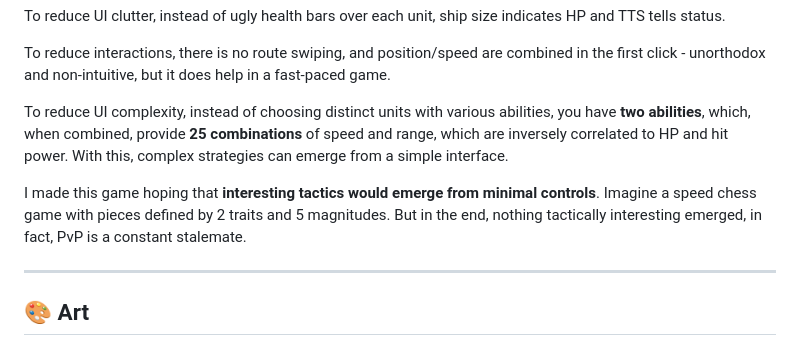
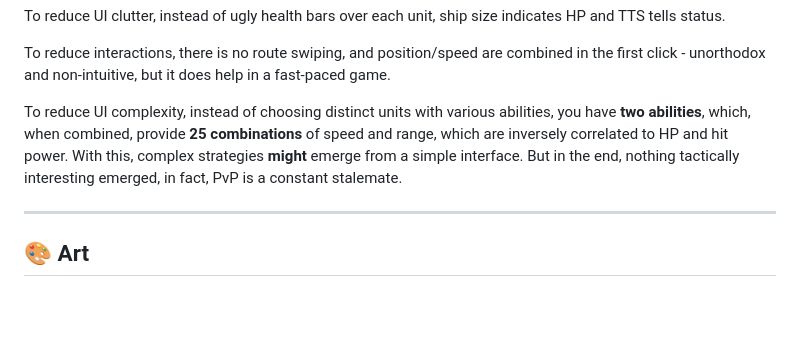
Before and after one commit to bacionejs/byte-armada, a Markdown page: README.md, the part around the change. Rendered like a GitHub page; blank space fills up the shorter version.

```diff
--- a/README.md
+++ b/README.md
@@ -56,9 +56,7 @@ To reduce UI clutter, instead of ugly health bars over each unit, ship size indi
 
 To reduce interactions, there is no route swiping, and position/speed are combined in the first click - unorthodox and non-intuitive, but it does help in a fast-paced game.
 
-To reduce UI complexity, instead of choosing distinct units with various abilities, you have **two abilities**, which, when combined, provide **25 combinations** of speed and range, which are inversely correlated to HP and hit power. With this, complex strategies can emerge from a simple interface.
-
-I made this game hoping that **interesting tactics would emerge from minimal controls**. Imagine a speed chess game with pieces defined by 2 traits and 5 magnitudes. But in the end, nothing tactically interesting emerged, in fact, PvP is a constant stalemate.
+To reduce UI complexity, instead of choosing distinct units with various abilities, you have **two abilities**, which, when combined, provide **25 combinations** of speed and range, which are inversely correlated to HP and hit power. With this, complex strategies **might** emerge from a simple interface. But in the end, nothing tactically interesting emerged, in fact, PvP is a constant stalemate.
 
 ---
 
```
